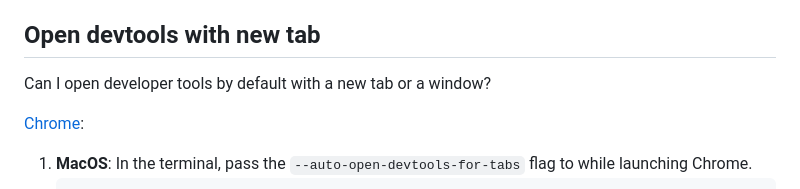
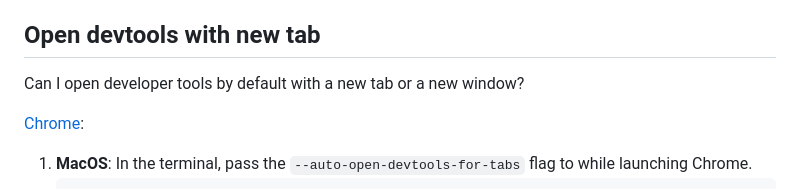
Before and after one commit to pankajparashar/canidev.tools, a Markdown page: README.md, the part around the change. Drawn GitHub-style.

```diff
--- a/README.md
+++ b/README.md
@@ -2226,7 +2226,7 @@ Can I open developer tools using a mouse?
 
 
 ## Open devtools with new tab
-Can I open developer tools by default with a new tab or a window?
+Can I open developer tools by default with a new tab or a new window?
 
 [Chrome](https://canidev.tools/open-devtools-new-tab/chrome):
 1. **MacOS**: In the terminal, pass the `--auto-open-devtools-for-tabs` flag to while launching Chrome. <pre>/Applications/Google\ Chrome.app/Contents/MacOS/Google\ Chrome --auto-open-devtools-for-tabs</pre>
```
